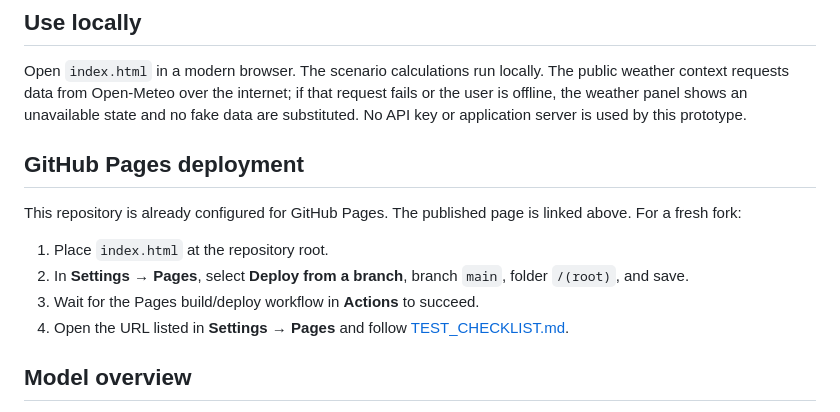
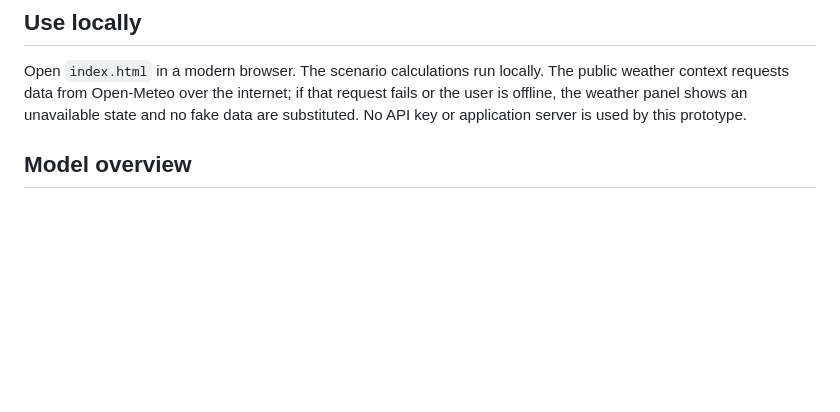
Before and after one commit to Piyush0059/Nagartwin, a Markdown page: README.md, the part around the change. Drawn GitHub-style; blank space fills up the shorter version.

Commit message:
Remove GitHub Pages deployment section
Removed GitHub Pages deployment instructions from README.

```diff
--- a/README.md
+++ b/README.md
@@ -40,14 +40,7 @@ Its public-welfare success criteria for future versions should include more than
 
 Open `index.html` in a modern browser. The scenario calculations run locally. The public weather context requests data from Open-Meteo over the internet; if that request fails or the user is offline, the weather panel shows an unavailable state and no fake data are substituted. No API key or application server is used by this prototype.
 
-## GitHub Pages deployment
 
-This repository is already configured for GitHub Pages. The published page is linked above. For a fresh fork:
-
-1. Place `index.html` at the repository root.
-2. In **Settings → Pages**, select **Deploy from a branch**, branch `main`, folder `/(root)`, and save.
-3. Wait for the Pages build/deploy workflow in **Actions** to succeed.
-4. Open the URL listed in **Settings → Pages** and follow [TEST_CHECKLIST.md](TEST_CHECKLIST.md).
 
 ## Model overview
 
```
